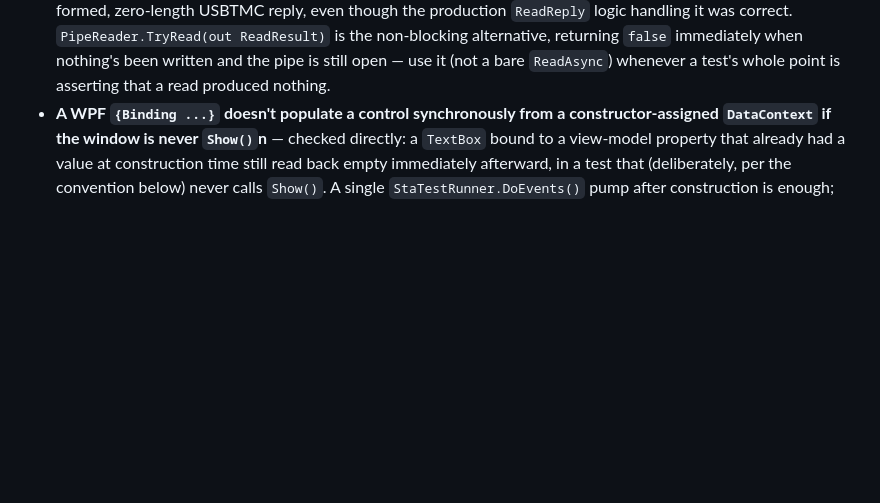
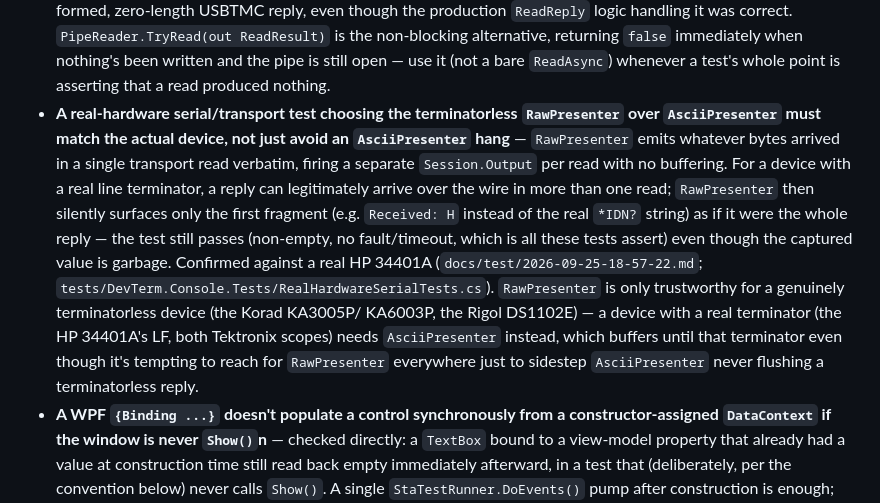
Before and after one commit to OutOfBandDevelopment/dev-term, a Markdown page: CLAUDE.md, the part around the change. GitHub-like rendering; blank space fills up the shorter version.

Commit message:
Document the RawPresenter-vs-AsciiPresenter real-hardware test gotcha in CLAUDE.md
Per the docs-sync skill: the HP 34401A truncated-reply bug (8bbf288)
is a real, non-obvious harness gotcha that will bite the next
real-hardware test that reaches for RawPresenter without checking
whether the device actually has a line terminator.

Claude-Session: https://claude.ai/code/session_01Kf7iXUKgg5eFYFMm9VAhwM

```diff
--- a/CLAUDE.md
+++ b/CLAUDE.md
@@ -272,6 +272,20 @@ file only points there, it doesn't restate them.**
   handling it was correct. `PipeReader.TryRead(out ReadResult)` is the non-blocking alternative,
   returning `false` immediately when nothing's been written and the pipe is still open — use it (not
   a bare `ReadAsync`) whenever a test's whole point is asserting that a read produced nothing.
+- **A real-hardware serial/transport test choosing the terminatorless `RawPresenter` over
+  `AsciiPresenter` must match the actual device, not just avoid an `AsciiPresenter` hang** —
+  `RawPresenter` emits whatever bytes arrived in a single transport read verbatim, firing a separate
+  `Session.Output` per read with no buffering. For a device with a real line terminator, a reply can
+  legitimately arrive over the wire in more than one read; `RawPresenter` then silently surfaces only
+  the first fragment (e.g. `Received: H` instead of the real `*IDN?` string) as if it were the whole
+  reply — the test still passes (non-empty, no fault/timeout, which is all these tests assert) even
+  though the captured value is garbage. Confirmed against a real HP 34401A
+  (`docs/test/2026-09-25-18-57-22.md`; `tests/DevTerm.Console.Tests/RealHardwareSerialTests.cs`).
+  `RawPresenter` is only trustworthy for a genuinely terminatorless device (the Korad KA3005P/
+  KA6003P, the Rigol DS1102E) — a device with a real terminator (the HP 34401A's LF, both Tektronix
+  scopes) needs `AsciiPresenter` instead, which buffers until that terminator even though it's
+  tempting to reach for `RawPresenter` everywhere just to sidestep `AsciiPresenter` never flushing a
+  terminatorless reply.
 - **A WPF `{Binding ...}` doesn't populate a control synchronously from a constructor-assigned
   `DataContext` if the window is never `Show()`n** — checked directly: a `TextBox` bound to a
   view-model property that already had a value at construction time still read back empty
```
